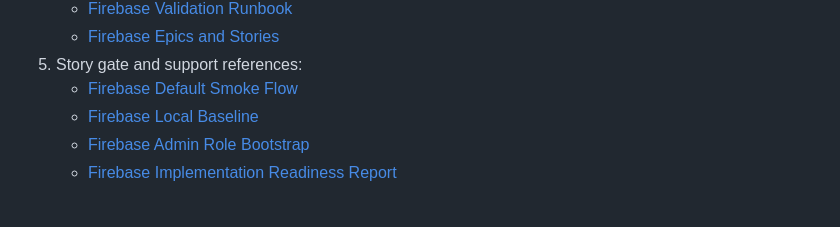
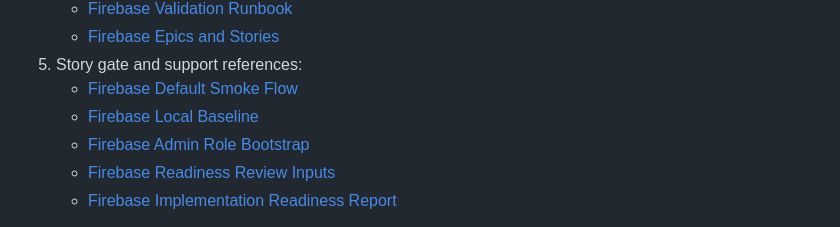
Before and after one commit to beeean17/RoomForge, a Markdown page: docs/refactor/README.md, the part around the change. Rendered like a GitHub page.

Commit message:
FES-10.3 Prepare readiness review inputs

```diff
--- a/docs/refactor/README.md
+++ b/docs/refactor/README.md
@@ -36,6 +36,7 @@ Use this order when starting a Firebase refactor story:
    - [Firebase Default Smoke Flow](firebase-default-smoke-flow.md)
    - [Firebase Local Baseline](firebase-local-baseline.md)
    - [Firebase Admin Role Bootstrap](firebase-admin-role-bootstrap.md)
+   - [Firebase Readiness Review Inputs](firebase-readiness-review-inputs.md)
    - [Firebase Implementation Readiness Report](firebase-implementation-readiness-report.md)
 
 If product PRD or product UX still mention Oracle or the old API server, treat
```
Also changed, not shown: docs/refactor/firebase-readiness-review-inputs.md (added, +110 -0 lines).
